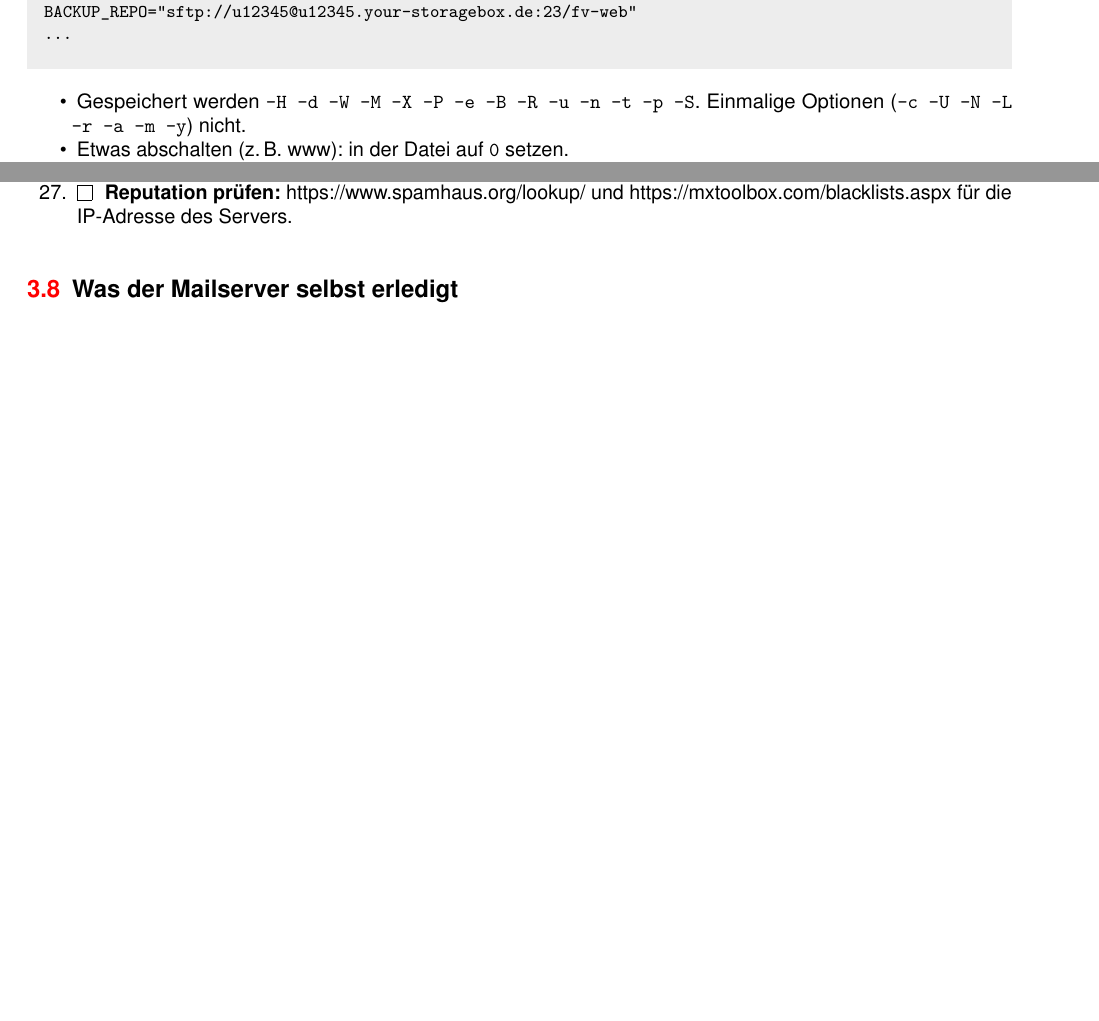
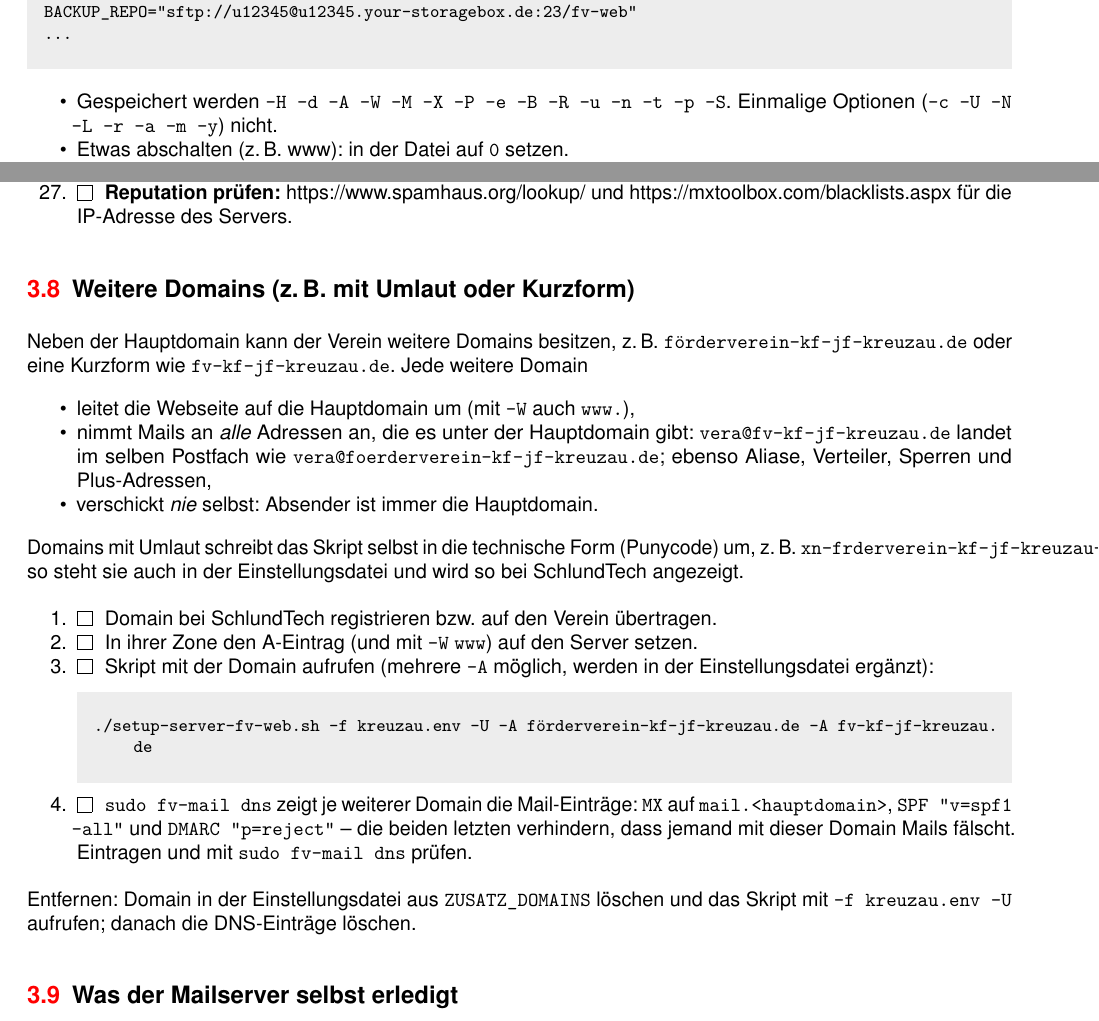
Before and after one commit to brami/FKJF, a LaTeX document (docs/betriebshandbuch/betriebshandbuch_webseite.tex): two parts of pages 4 and 9 of 17, joined at a grey line, cut so that both start at the same text, the shorter picture padded with empty space. Compiled offline with pdfLaTeX.

Commit message:
Weitere Domains (-A): Weiterleitung der Webseite, Empfang von Mails
Beliebig viele zusätzliche Domains, z. B. mit Umlaut oder als Kurzform.
Umlaut-Domains werden in Punycode umgewandelt (idn2, sonst Python), in der
Einstellungsdatei als ZUSATZ_DOMAINS gespeichert und in die DNS-Prüfung
aufgenommen.

- Caddy: jede weitere Domain (mit -W auch www.) leitet auf die Hauptdomain um
- Exim: weitere Domains sind lokal; Router fv_zusatzdomain schreibt auf
  dieselbe Adresse der Hauptdomain um (Plus-Zusatz bleibt). Sperren,
  Plus-Sperren, geschlossene Verteiler und Quota-Prüfung gelten genauso.
  Verschickt wird nur mit der Hauptdomain.
- fv-mail: Plus-Adressen über weitere Domains werden der Hauptdomain
  zugeordnet; dns zeigt und prüft MX, SPF "-all" und DMARC "p=reject"
- Betriebshandbuch: Abschnitt „Weitere Domains“

Co-Authored-By: Claude Opus 5.5 <noreply@anthropic.com>
Claude-Session: https://claude.ai/code/session_01XKgcLrVZhqiFKPKLcoWbeu

```diff
--- a/docs/betriebshandbuch/betriebshandbuch_webseite.tex
+++ b/docs/betriebshandbuch/betriebshandbuch_webseite.tex
@@ -221,7 +221,7 @@ BACKUP_REPO="sftp://u12345@u12345.your-storagebox.de:23/fv-web"
 \end{befehl}
 
 \begin{itemize}
-  \item Gespeichert werden \cmd{-H -d -W -M -X -P -e -B -R -u -n -t -p -S}. Einmalige
+  \item Gespeichert werden \cmd{-H -d -A -W -M -X -P -e -B -R -u -n -t -p -S}. Einmalige
         Optionen (\cmd{-c -U -N -L -r -a -m -y}) nicht.
   \item Etwas abschalten (z.\,B.\ www): in der Datei auf \cmd{0} setzen.
   \item Die Datei enthält keine Passwörter. Sie gehört zu den Unterlagen der Betreuung
@@ -497,6 +497,42 @@ _dmarc.foerderverein-kf-jf-kreuzau.de.  TXT  "v=DMARC1; p=quarantine; rua=mailto
   \item \erledigt\textbf{Reputation prüfen:} \url{https://www.spamhaus.org/lookup/} und
         \url{https://mxtoolbox.com/blacklists.aspx} für die IP-Adresse des Servers.
 \end{enumerate}
+
+\subsection{Weitere Domains (z.\,B.\ mit Umlaut oder Kurzform)}\label{sec:zusatzdomains}
+
+Neben der Hauptdomain kann der Verein weitere Domains besitzen, z.\,B.\
+\cmd{förderverein-kf-jf-kreuzau.de} oder eine Kurzform wie \cmd{fv-kf-jf-kreuzau.de}.
+Jede weitere Domain
+\begin{itemize}
+  \item leitet die Webseite auf die Hauptdomain um (mit \cmd{-W} auch \cmd{www.}),
+  \item nimmt Mails an \emph{alle} Adressen an, die es unter der Hauptdomain gibt:
+        \cmd{vera@fv-kf-jf-kreuzau.de} landet im selben Postfach wie
+        \cmd{vera@foerderverein-kf-jf-kreuzau.de}; ebenso Aliase, Verteiler, Sperren und
+        Plus-Adressen,
+  \item verschickt \emph{nie} selbst: Absender ist immer die Hauptdomain.
+\end{itemize}
+
+Domains mit Umlaut schreibt das Skript selbst in die technische Form (Punycode) um,
+z.\,B.\ \cmd{xn--frderverein-kf-jf-kreuzau-…de}; so steht sie auch in der
+Einstellungsdatei und wird so bei SchlundTech angezeigt.
+
+\begin{enumerate}
+  \item \erledigt Domain bei SchlundTech registrieren bzw.\ auf den Verein übertragen.
+  \item \erledigt In ihrer Zone den A-Eintrag (und mit \cmd{-W} \cmd{www}) auf den Server
+        setzen.
+  \item \erledigt Skript mit der Domain aufrufen (mehrere \cmd{-A} möglich, werden in der
+        Einstellungsdatei ergänzt):
+\begin{befehl}
+./setup-server-fv-web.sh -f kreuzau.env -U -A förderverein-kf-jf-kreuzau.de -A fv-kf-jf-kreuzau.de
+\end{befehl}
+  \item \erledigt \cmd{sudo fv-mail dns} zeigt je weiterer Domain die Mail-Einträge:
+        \cmd{MX} auf \cmd{mail.<hauptdomain>}, \cmd{SPF "v=spf1 -all"} und
+        \cmd{DMARC "p=reject"} -- die beiden letzten verhindern, dass jemand mit dieser
+        Domain Mails fälscht. Eintragen und mit \cmd{sudo fv-mail dns} prüfen.
+\end{enumerate}
+
+Entfernen: Domain in der Einstellungsdatei aus \cmd{ZUSATZ\_DOMAINS} löschen und das
+Skript mit \cmd{-f kreuzau.env -U} aufrufen; danach die DNS-Einträge löschen.
 
 \subsection{Was der Mailserver selbst erledigt}
 
```
Also changed, not shown: docs/betriebshandbuch/betriebshandbuch_webseite.pdf, 2 other files.
